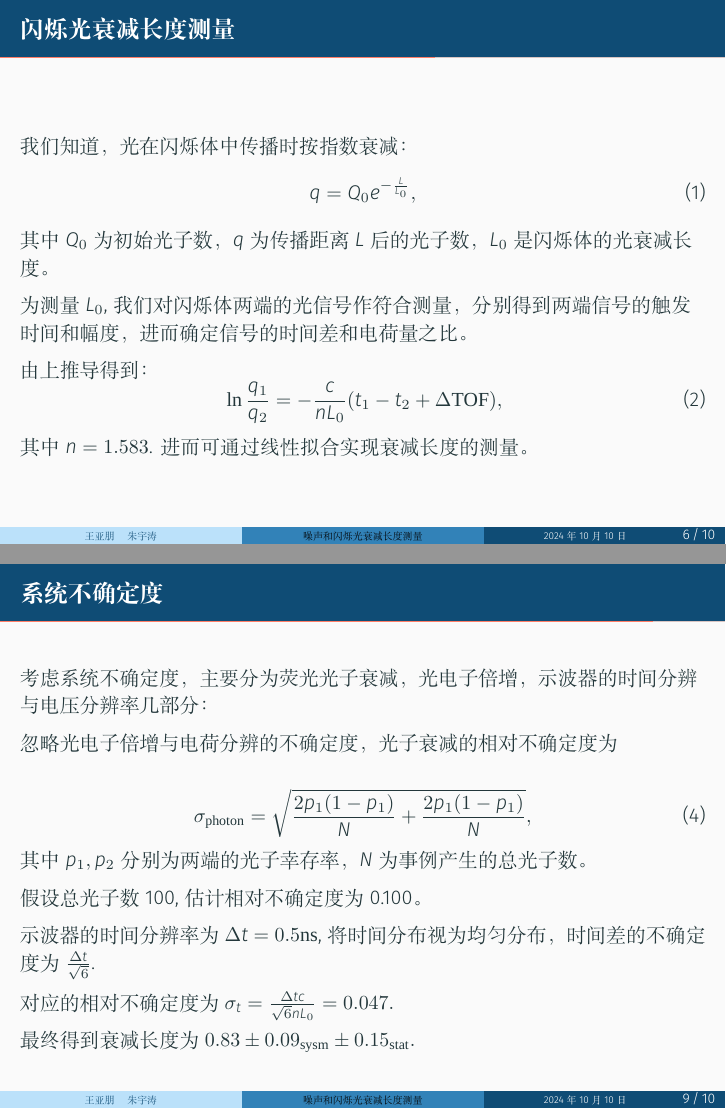
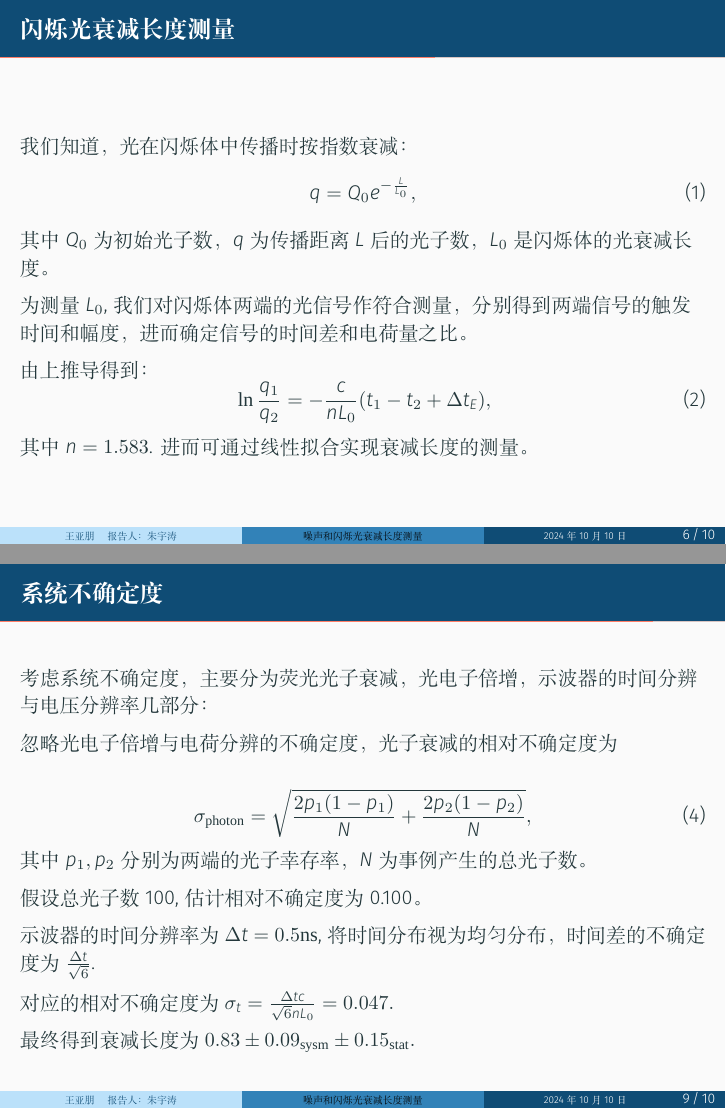
Before and after one commit to Grant-S-Z/Cosmic-Ray-Experiment, LaTeX slides (slides/Ex01.tex): pages 9 and 13 of 15, joined at a grey line. Compiled offline with XeLaTeX; a missing font is replaced by an installed copy or a similar font.

Commit message:
Update README and slides

```diff
--- a/slides/Ex01.tex
+++ b/slides/Ex01.tex
@@ -44,7 +44,7 @@
 \setbeamertemplate{bibliography item}[text] % 使用 text 的 references 形式
 %\setbeamerfont{footnote}{\tiny} % 可选择 tiny footnote
 \usetheme{default}
-\author{王亚朋 \quad 朱宇涛}
+\author{王亚朋 \quad 报告人：朱宇涛}
 \date{2024 年 10 月 10 日}
 \title{噪声和闪烁光衰减长度测量}
 \subtitle{宇宙线粒子探测与物理实验}
@@ -117,7 +117,7 @@ q = Q_0 e^{-\frac{L}{L_0}},
 由上推导得到：
 \begin{equation}
 \label{eq:2}
-\ln \frac{q_1}{q_2} = -\frac{c}{nL_0}(t_1 - t_2+\Delta \mathrm{TOF}),
+\ln \frac{q_1}{q_2} = -\frac{c}{nL_0}(t_1 - t_2+\Delta t_E),
 \end{equation}
 其中\(n=1.583\). 进而可通过线性拟合实现衰减长度的测量。
 \end{frame}
@@ -166,7 +166,7 @@ L_0 \approx \qty{0.83}{m}.
 
     \begin{equation}
     \label{eq:4}
-    \sigma_\mathrm{photon}=\sqrt{\frac{2p_1(1-p_1)}{N}+\frac{2p_1(1-p_1)}{N}},
+    \sigma_\mathrm{photon}=\sqrt{\frac{2p_1(1-p_1)}{N}+\frac{2p_2(1-p_2)}{N}},
     \end{equation}
     其中$p_1,p_2$分别为两端的光子幸存率，$N$为事例产生的总光子数。
 
```
Also changed, not shown: README.md, slides/Ex01.pdf.
